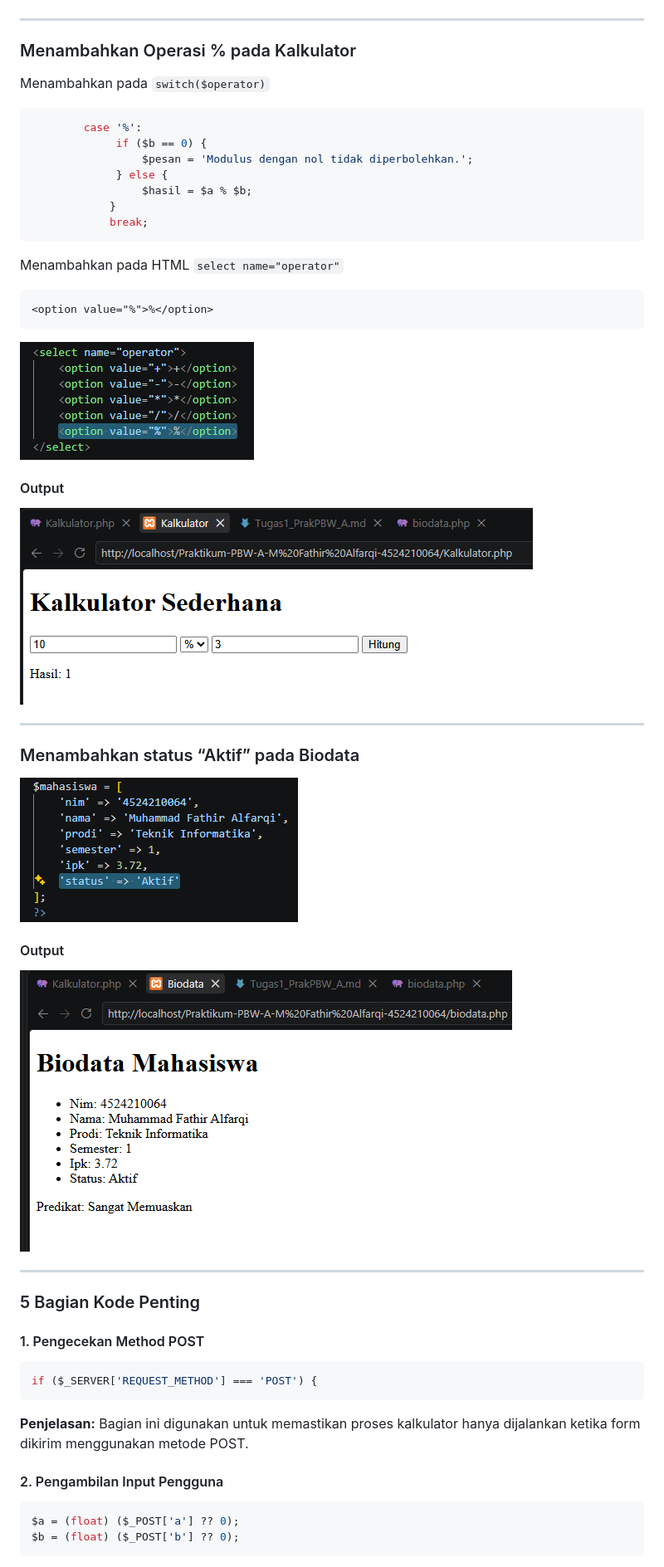
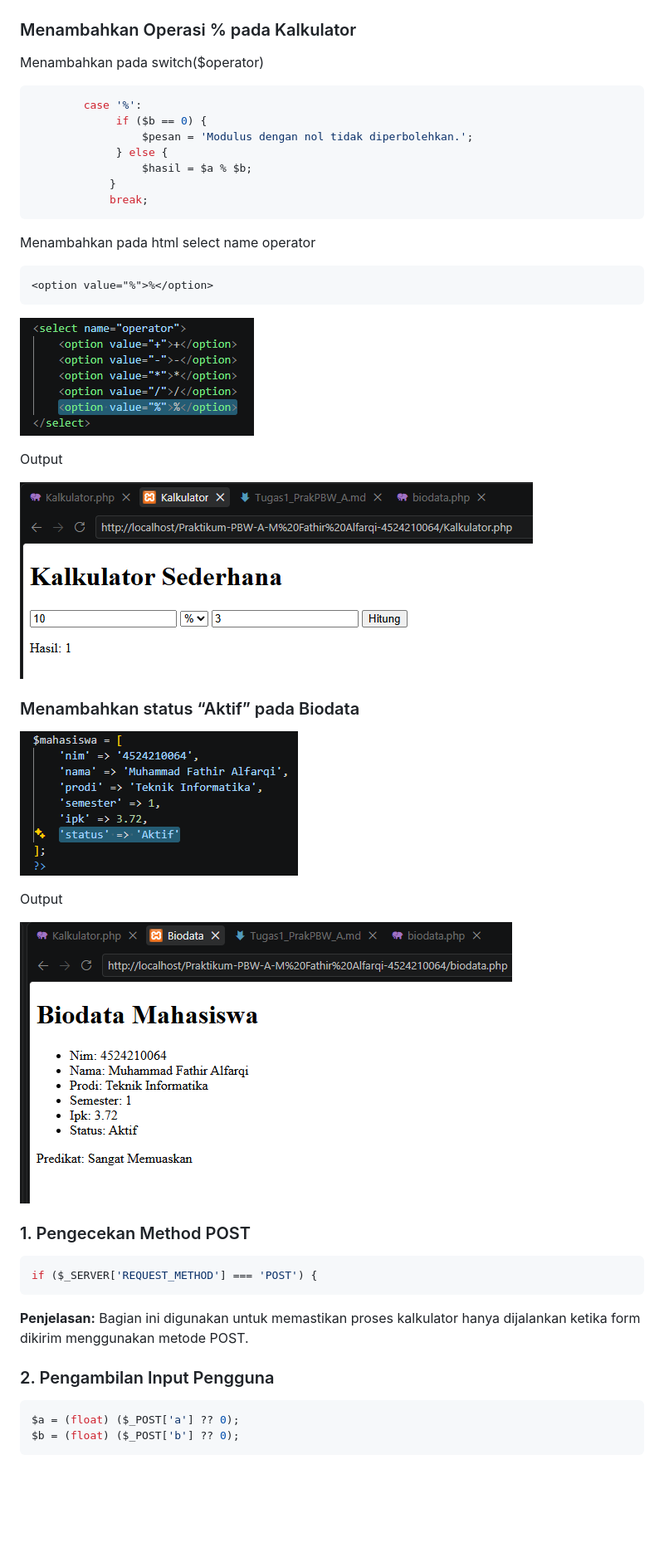
Before and after one commit to Fathir19-byte/4524210064-Muhammad-Fathir-Alfarqi-PBW-A, a Markdown page: Tugas1_PrakPBW_A.md, the part around one of its changes. Shown at 83% size. GitHub-like rendering; blank space fills up the shorter version.

````diff
--- a/Tugas1_PrakPBW_A.md
+++ b/Tugas1_PrakPBW_A.md
@@ -116,10 +114,8 @@ $mahasiswa = [
 ![Output Biodata](images/image2.png)
 
----
+### Menambahkan  Operasi % pada Kalkulator
 
-### Menambahkan Operasi % pada Kalkulator
-
-Menambahkan pada `switch($operator)`
+Menambahkan pada switch($operator)
 ```php
         case '%':
              if ($b == 0) {
@@ -130,7 +126,7 @@ Menambahkan pada `switch($operator)`
             break;
 ```
 
-Menambahkan pada HTML `select name="operator"`
+Menambahkan pada html select name operator
 ```html
 <option value="%">%</option>
 ```
@@ -139,8 +135,7 @@ Menambahkan pada HTML `select name="operator"`
 
-#### Output
-![Output Modifikasi Kalkulator](images/image4.png)
+Output
 
----
+![Output Kalkulator %](images/image4.png)
 
 ### Menambahkan status “Aktif” pada Biodata
 
@@ -148,18 +143,15 @@ Menambahkan pada HTML `select name="operator"`
 
-#### Output
-![Output Modifikasi Biodata](images/image6.png)
+Output
 
----
+![Output Biodata Status Aktif](images/image6.png)
 
-### 5 Bagian Kode Penting
-
-#### 1. Pengecekan Method POST
+### 1. Pengecekan Method POST
 ```php
 if ($_SERVER['REQUEST_METHOD'] === 'POST') {
 ```
 **Penjelasan:** Bagian ini digunakan untuk memastikan proses kalkulator hanya dijalankan ketika form dikirim menggunakan metode POST.
 
-#### 2. Pengambilan Input Pengguna
+### 2. Pengambilan Input Pengguna
 ```php
 $a = (float) ($_POST['a'] ?? 0);
 $b = (float) ($_POST['b'] ?? 0);
````
Also changed, not shown: other parts of Tugas1_PrakPBW_A.md (+20 -30 lines).
